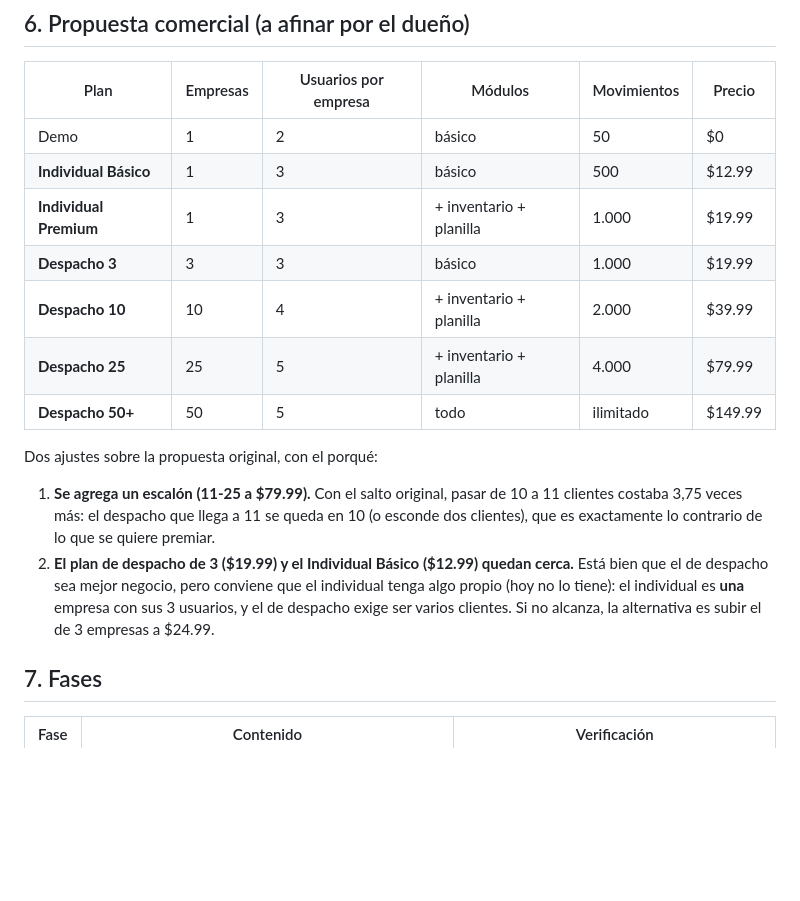
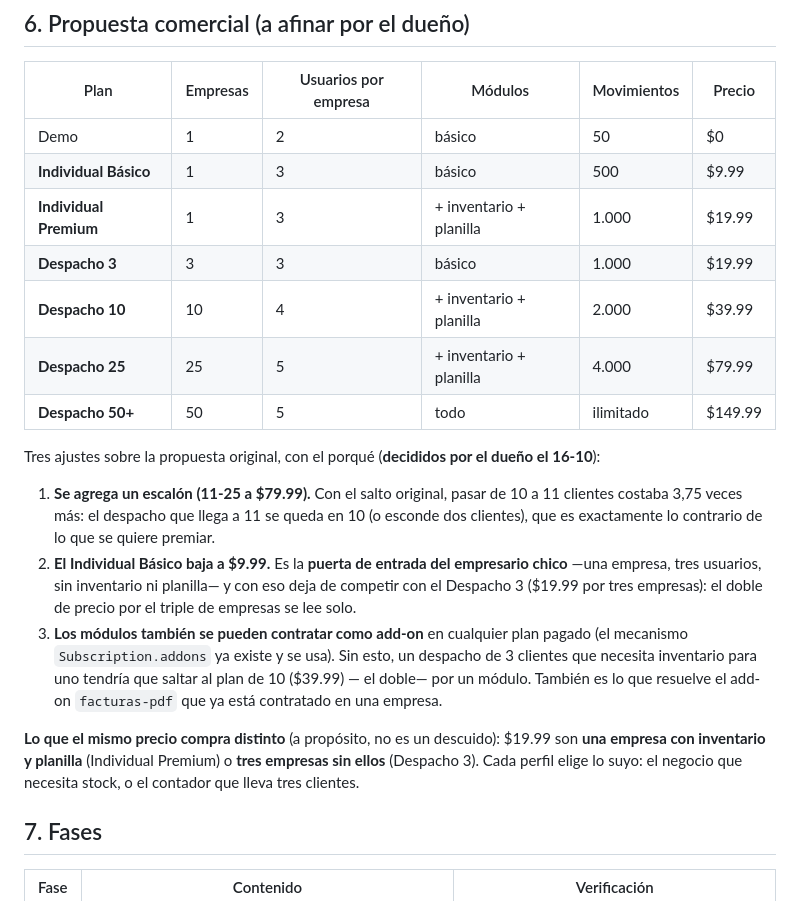
Before and after one commit to leonelrr12/agt-contadpr, a Markdown page: PLANES.md, the part around the change. Rendered like a GitHub page; blank space fills up the shorter version.

Commit message:
docs(planes): precios acordados — Básico a $9.99, escalón de 11-25 y módulos como add-on
Co-Authored-By: Claude Code <noreply@anthropic.com>

```diff
--- a/PLANES.md
+++ b/PLANES.md
@@ -75,22 +75,29 @@ Decisión explícita, porque un plan de despacho cubre libros **de terceros**:
 | Plan | Empresas | Usuarios por empresa | Módulos | Movimientos | Precio |
 |---|---|---|---|---|---|
 | Demo | 1 | 2 | básico | 50 | $0 |
-| **Individual Básico** | 1 | 3 | básico | 500 | $12.99 |
+| **Individual Básico** | 1 | 3 | básico | 500 | $9.99 |
 | **Individual Premium** | 1 | 3 | + inventario + planilla | 1.000 | $19.99 |
 | **Despacho 3** | 3 | 3 | básico | 1.000 | $19.99 |
 | **Despacho 10** | 10 | 4 | + inventario + planilla | 2.000 | $39.99 |
 | **Despacho 25** | 25 | 5 | + inventario + planilla | 4.000 | $79.99 |
 | **Despacho 50+** | 50 | 5 | todo | ilimitado | $149.99 |
 
-Dos ajustes sobre la propuesta original, con el porqué:
+Tres ajustes sobre la propuesta original, con el porqué (**decididos por el dueño el 16-10**):
 
 1. **Se agrega un escalón (11-25 a $79.99).** Con el salto original, pasar de 10 a 11 clientes costaba
    3,75 veces más: el despacho que llega a 11 se queda en 10 (o esconde dos clientes), que es
    exactamente lo contrario de lo que se quiere premiar.
-2. **El plan de despacho de 3 ($19.99) y el Individual Básico ($12.99) quedan cerca.** Está bien que el
-   de despacho sea mejor negocio, pero conviene que el individual tenga algo propio (hoy no lo tiene):
-   el individual es **una** empresa con sus 3 usuarios, y el de despacho exige ser varios clientes. Si no
-   alcanza, la alternativa es subir el de 3 empresas a $24.99.
+2. **El Individual Básico baja a $9.99.** Es la **puerta de entrada del empresario chico** —una empresa,
+   tres usuarios, sin inventario ni planilla— y con eso deja de competir con el Despacho 3 ($19.99 por
+   tres empresas): el doble de precio por el triple de empresas se lee solo.
+3. **Los módulos también se pueden contratar como add-on** en cualquier plan pagado (el mecanismo
+   `Subscription.addons` ya existe y se usa). Sin esto, un despacho de 3 clientes que necesita inventario
+   para uno tendría que saltar al plan de 10 ($39.99) — el doble— por un módulo. También es lo que
+   resuelve el add-on `facturas-pdf` que ya está contratado en una empresa.
+
+**Lo que el mismo precio compra distinto** (a propósito, no es un descuido): $19.99 son **una empresa
+con inventario y planilla** (Individual Premium) o **tres empresas sin ellos** (Despacho 3). Cada perfil
+elige lo suyo: el negocio que necesita stock, o el contador que lleva tres clientes.
 
 ## 7. Fases
 
```
